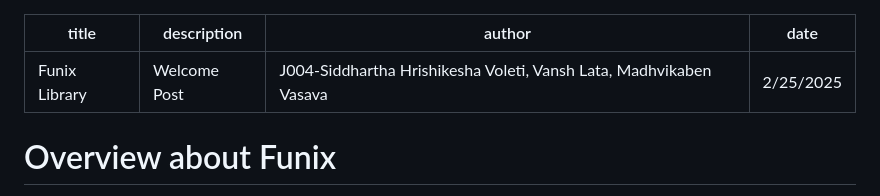
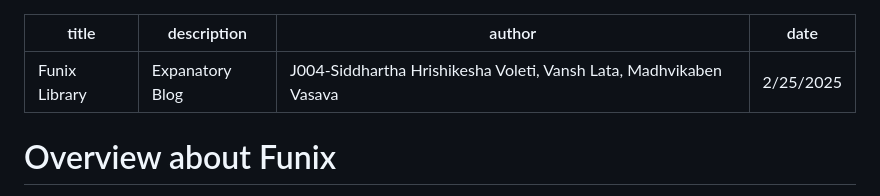
Before and after one commit to Vansh-Laata/PSDV_Assignment_4, a Markdown page: posts/welcome.md, the part around the change. Rendered like a GitHub page.

```diff
--- a/posts/welcome.md
+++ b/posts/welcome.md
@@ -1,6 +1,6 @@
 ---
 title: "Funix Library"
-description: "Welcome Post"
+description: "Expanatory Blog"
 author: "J004-Siddhartha Hrishikesha Voleti, Vansh Lata, Madhvikaben Vasava"
 date: "2/25/2025"
 ---
```
